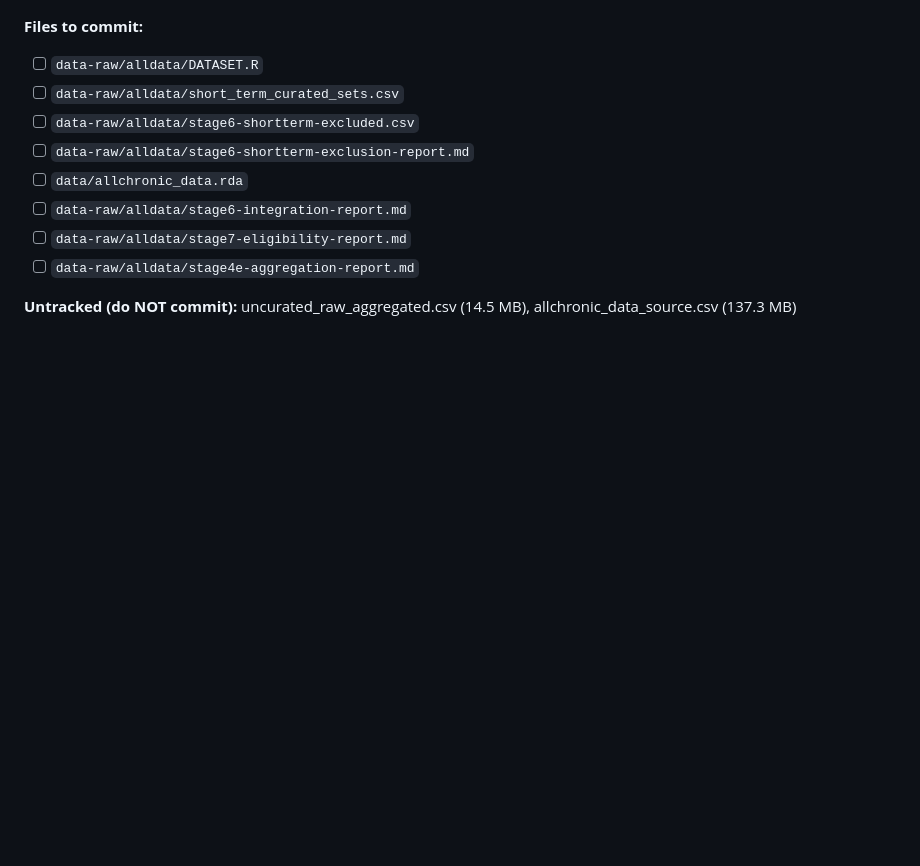
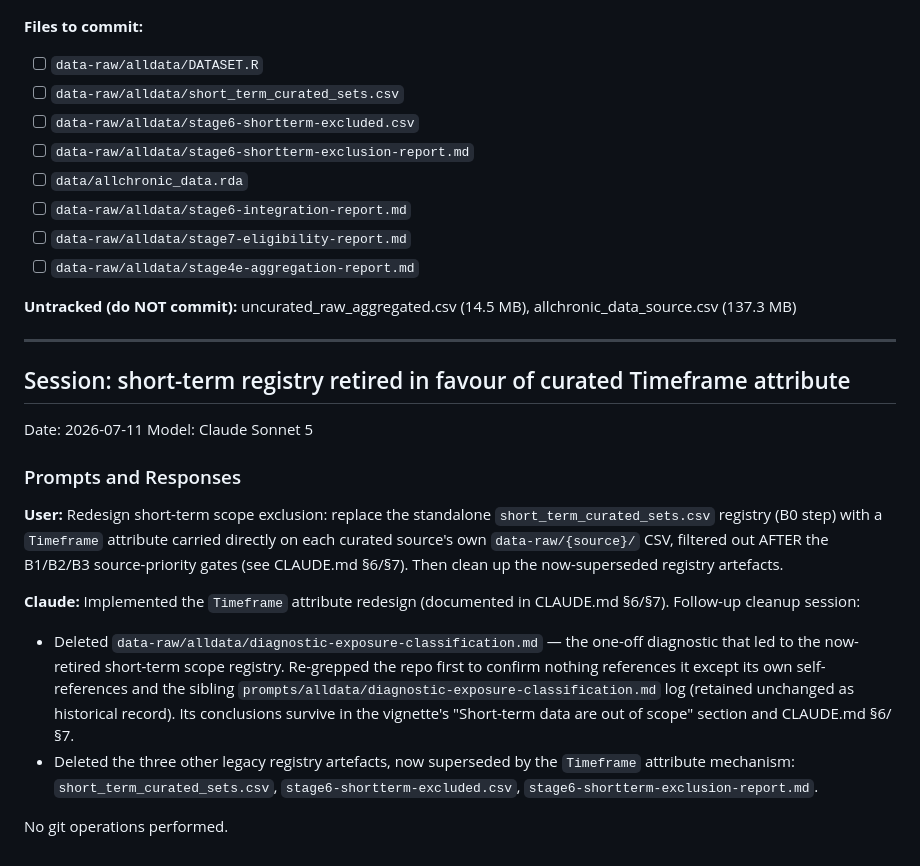
Before and after one commit to open-AIMS/ssddata, a Markdown page: prompts/alldata/stage6-shortterm-exclusion.md, the part around the change. GitHub-like rendering; blank space fills up the shorter version.

```diff
--- a/prompts/alldata/stage6-shortterm-exclusion.md
+++ b/prompts/alldata/stage6-shortterm-exclusion.md
@@ -57,3 +57,32 @@ All 13 validation checks PASS.
 - [ ] `data-raw/alldata/stage4e-aggregation-report.md`
 
 **Untracked (do NOT commit):** uncurated_raw_aggregated.csv (14.5 MB), allchronic_data_source.csv (137.3 MB)
+
+---
+
+## Session: short-term registry retired in favour of curated Timeframe attribute
+Date: 2026-07-11
+Model: Claude Sonnet 5
+
+### Prompts and Responses
+
+**User:** Redesign short-term scope exclusion: replace the standalone
+`short_term_curated_sets.csv` registry (B0 step) with a `Timeframe` attribute
+carried directly on each curated source's own `data-raw/{source}/` CSV, filtered
+out AFTER the B1/B2/B3 source-priority gates (see CLAUDE.md §6/§7). Then clean up
+the now-superseded registry artefacts.
+
+**Claude:** Implemented the `Timeframe` attribute redesign (documented in
+CLAUDE.md §6/§7). Follow-up cleanup session:
+
+- Deleted `data-raw/alldata/diagnostic-exposure-classification.md` — the
+  one-off diagnostic that led to the now-retired short-term scope registry.
+  Re-grepped the repo first to confirm nothing references it except its own
+  self-references and the sibling `prompts/alldata/diagnostic-exposure-classification.md`
+  log (retained unchanged as historical record). Its conclusions survive in
+  the vignette's "Short-term data are out of scope" section and CLAUDE.md §6/§7.
+- Deleted the three other legacy registry artefacts, now superseded by the
+  `Timeframe` attribute mechanism: `short_term_curated_sets.csv`,
+  `stage6-shortterm-excluded.csv`, `stage6-shortterm-exclusion-report.md`.
+
+No git operations performed.
```
Also changed, not shown: data-raw/alldata/diagnostic-exposure-classification.md (deleted, +0 -369 lines).
